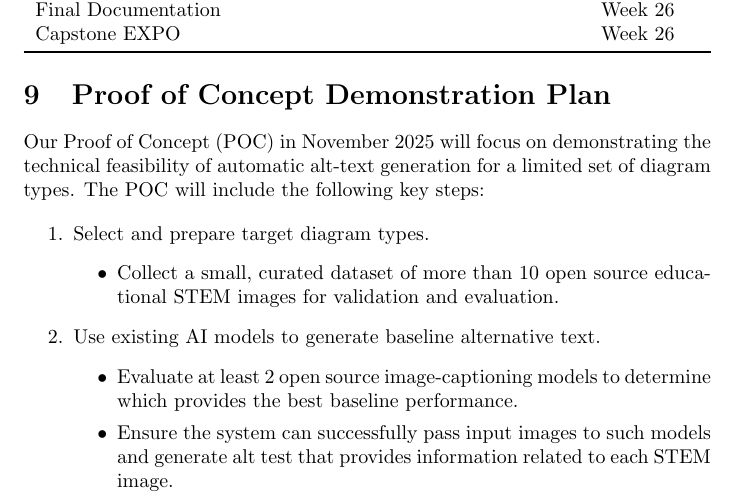
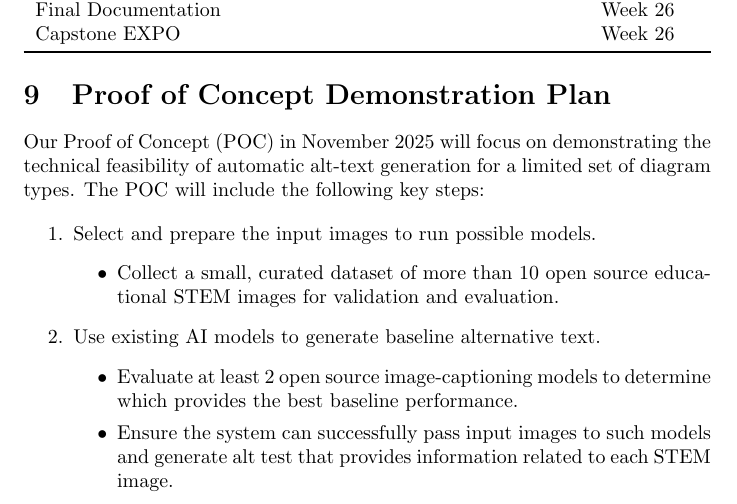
Before and after one commit to 4G06-CAPSTONE-2025/Reading4All, a LaTeX document (docs/DevelopmentPlan/DevelopmentPlan.tex): part of page 7 of 20, cut so that both start at the same text. Compiled offline with pdfLaTeX.

Commit message:
small fix

```diff
--- a/docs/DevelopmentPlan/DevelopmentPlan.tex
+++ b/docs/DevelopmentPlan/DevelopmentPlan.tex
@@ -245,7 +245,7 @@ The project planner will have items to track and manage including:
 Our Proof of Concept (POC) in November 2025 will focus on demonstrating the technical feasibility of automatic alt-text generation for a limited set of diagram types. The POC will include the following key steps:
 
 \begin{enumerate}
-    \item Select and prepare target diagram types.
+    \item Select and prepare the input images to run possible models.
     \begin{itemize}
         \item Collect a small, curated dataset of more than 10 open source educational STEM images for validation and evaluation.
     \end{itemize}
```
